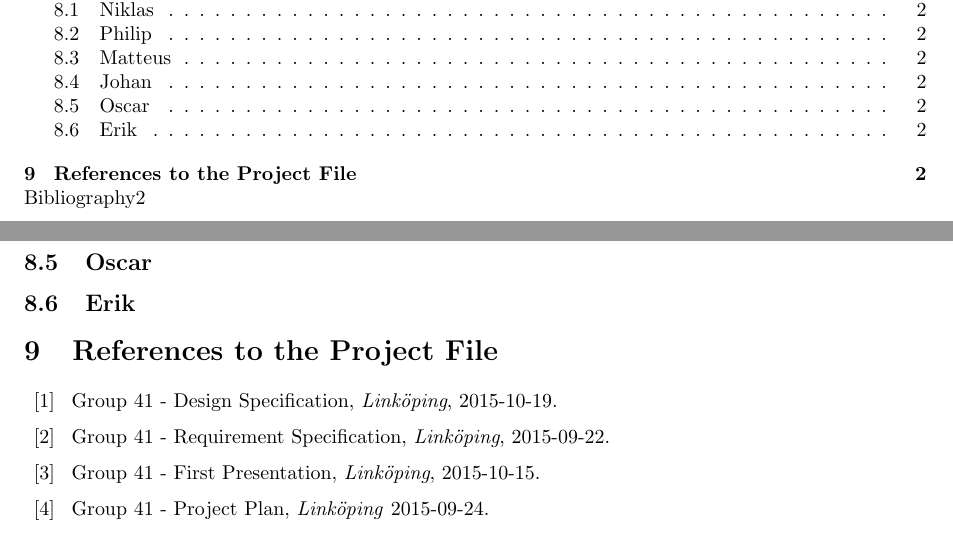
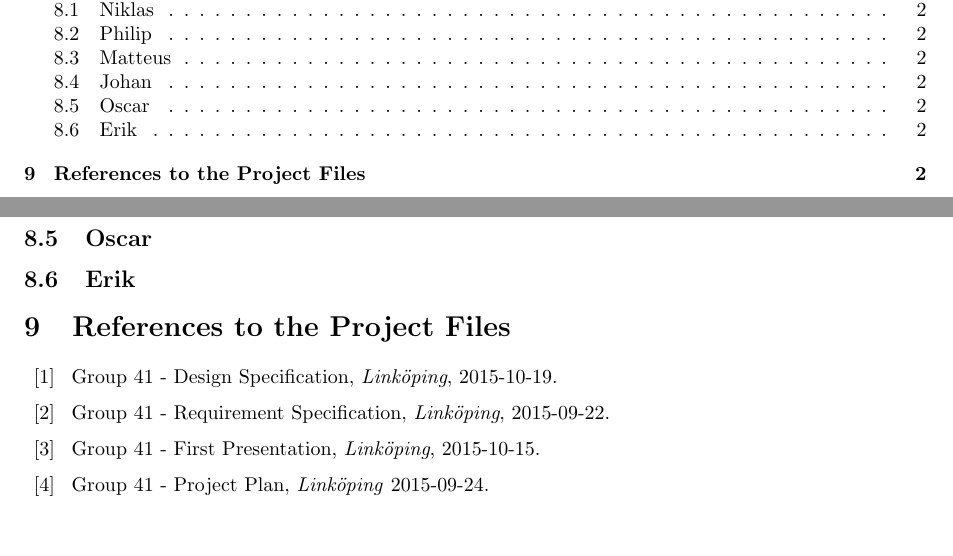
Before and after one commit to oscpe262/TSIU03.Project, a LaTeX document (Projektrapport/report.tex, which reads Projektrapport/tex/references.tex): two parts of pages 2 and 4 of 4, joined at a grey line, cut so that both start at the same text. Compiled offline with pdfLaTeX.

Commit message:
Template done

```diff
--- a/Projektrapport/report.tex
+++ b/Projektrapport/report.tex
@@ -5,13 +5,28 @@
 
 % Packages
 \usepackage{
-  titlesec,  tikz,  textcomp,  fixltx2e,  color,  fullpage,  graphicx,  afterpage,  float,  parskip,  xfrac,  gensymb,  titlesec,  mathtools, pdfpages, etoolbox, hyperref
+  titlesec,
+  %tikz,
+  textcomp,
+  fixltx2e,
+  color,
+  fullpage,
+  graphicx,
+  afterpage,
+  float,
+  parskip,
+  xfrac,
+  gensymb,
+  mathtools,
+  pdfpages,
+  etoolbox,
+  hyperref
 }
-\usepackage[nottoc,numbib]{tocbibind}
-\usepackage[europeancurrents,europeanvoltages,europeanresistors,europeaninductors,smartlabels]{circuitikz}
-\usepackage{pgfplotstable}
-\pgfplotsset{compat=1.12}
-\usetikzlibrary{calc,matrix,positioning,arrows,shapes,trees,plotmarks,decorations.markings}
+\usepackage[nottoc,section,numbib]{tocbibind}
+%\usepackage[europeancurrents,europeanvoltages,europeanresistors,europeaninductors,smartlabels]{circuitikz}
+%\usepackage{pgfplotstable}
+%\pgfplotsset{compat=1.12}
+%\usetikzlibrary{calc,matrix,positioning,arrows,shapes,trees,plotmarks,decorations.markings}
 \usepackage[font={small,it}]{caption} %% Italics in captions
 
 % PDF props
@@ -22,10 +37,10 @@
   pdfmenubar=true,             % show Acrobat’s menu?
   pdffitwindow=false,          % window fit to page when opened
   pdfstartview={FitH},         % fits the width of the page to the window
-  pdftitle={Project Report},                 % title
+  pdftitle={G41 Project Report},                 % title
   pdfauthor={Oscar Petersson}, % author
-  pdfsubject={},          % subject of the document
-  pdfkeywords={}          % list of keywords
+  pdfsubject={TSIU03 Project Report},          % subject of the document
+  pdfkeywords={TSIU03,Project,Report}          % list of keywords
   pdfnewwindow=true,           % links in new window
   hidelinks,                   % hide links (removing color and border)
   linktoc=all,                 % parts of TOC made into links
@@ -34,9 +49,7 @@
 
 % More Props
 \graphicspath{{./fig/}}
-
-% Add Bibliography to ToC
-\apptocmd{\thebibliography}{\csname phantomsection\endcsname\addcontentsline{toc}{chapter}{\bibname}}{}{}
+\graphicspath{{../Designspec/fig/}}
 
 % Comfy Command Redefinitions
 \newcommand{\bve}{\begin{verbatim}}
@@ -50,7 +63,7 @@
 \newcommand{\citeM}[2]{\texttt{#1.vhd} \cite[line #2]{#1}}
 
 %% First Page Information
-\author{Niklas Blomqvist, Philip Johansson, Matteus Laurent, Johan Levinsson, Oscar Petersson, Erik Peyronsson}
+\author{Niklas Blomqvist, Philip Johansson, Matteus Laurent, Johan Levinsson, Oscar Petersson, Erik Peyronson}
 \title{Group 41 - Project Report}
 \date{\today}
 \newcommand{\course}{System Design - Project, HT15}
@@ -60,9 +73,6 @@
 \newcommand{\institution}{Department of Electrical Engineering (ISY)}
 \newcommand{\reptype}{Project Report}
 
-%\newcommand{\includelogo}{\includegraphics[width=48 mm]{LiTH_sigill_sv.pdf}\makeatletter\begin{center}\vskip 4.5cm}
-\newcommand{\excludelogo}{\makeatletter\begin{center}~\vfill}
-
 %%% Document %%%
 \begin{document}
 
--- a/Projektrapport/tex/references.tex
+++ b/Projektrapport/tex/references.tex
@@ -19,11 +19,10 @@
 
 %% Fler exempel
 % Se Svenska Skrivregler 5.2
+% Referenser i engelska texter skiljer sig egentligen en aning, men det bortser vi ifrån i det här fallet.
 
 %%% Bibliography
-%\renewcommand*{\refname}{}
-%\addcontentsline{toc}{chapter}{Bibliography}
-\renewcommand*{\refname}{References to the Project File}
+\renewcommand*{\refname}{References to the Project Files}
 \begin{thebibliography}{99}\label{cha:refs}
 
 \bibitem{design}
```
Also changed, not shown: Projektrapport/tex/main.tex (+3 -1 lines), Projektrapport/report.pdf, Projektrapport/report.tex (6 more changed lines).
